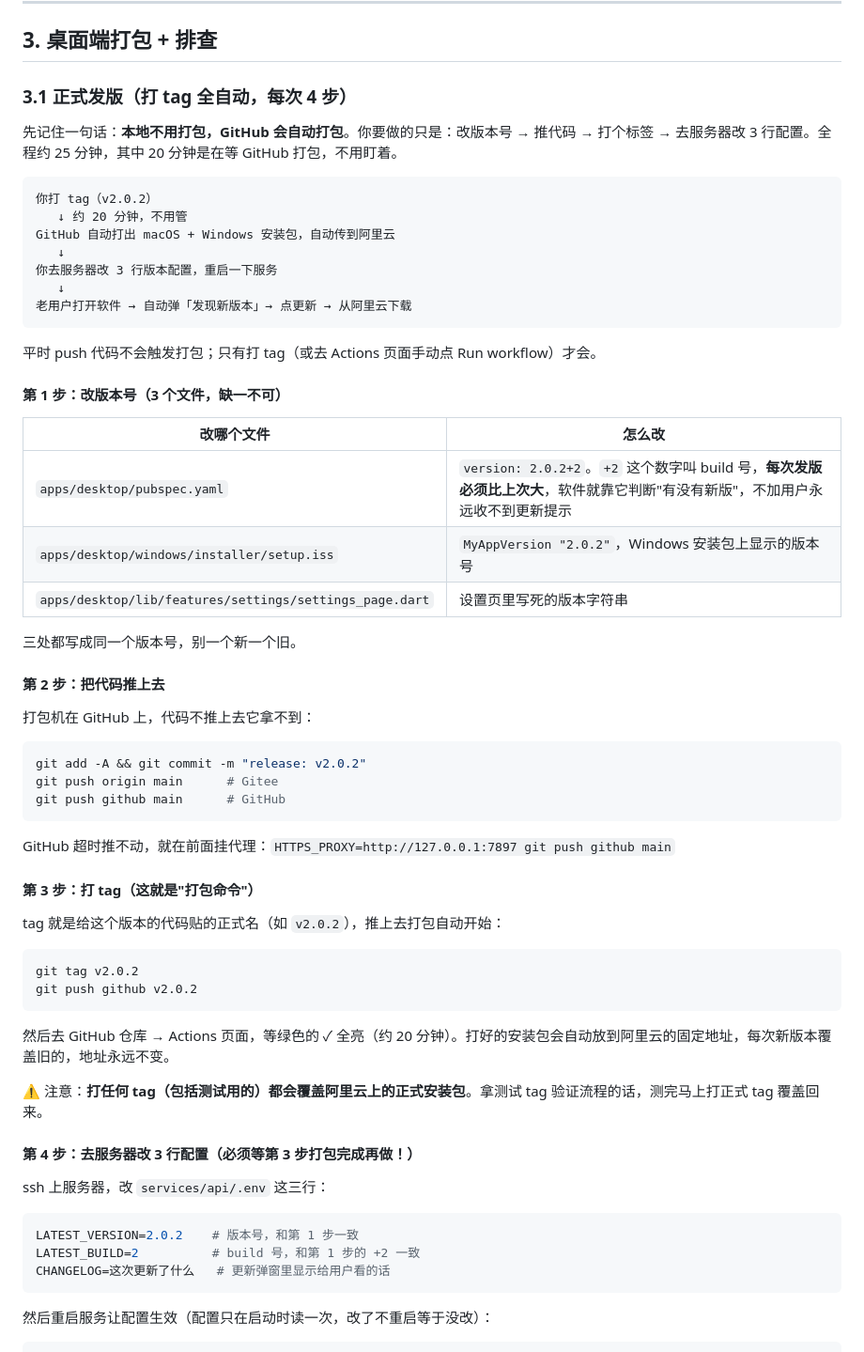
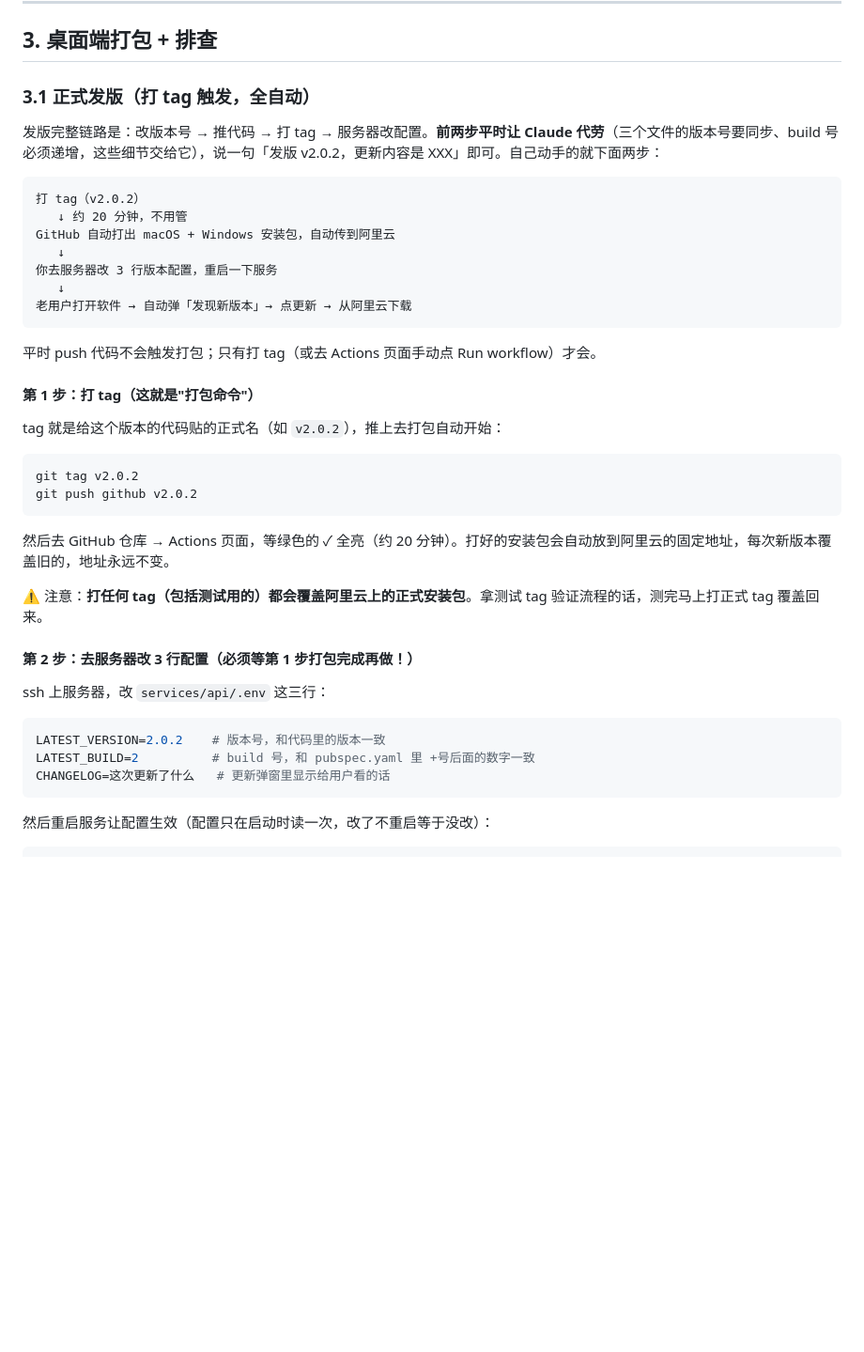
Before and after one commit to yongzhuanghuo/downieTest, a Markdown page: docs/项目使用助手.md, the part around the change. Shown at 94% size. GitHub-like rendering; blank space fills up the shorter version.

Commit message:
docs: 发版流程精简为用户视角(版本号/推码交由 Claude)
Co-Authored-By: Claude Code <noreply@anthropic.com>

````diff
--- a/docs/项目使用助手.md
+++ b/docs/项目使用助手.md
@@ -70,12 +70,12 @@ flutter run -d macos --dart-define=API_BASE=http://8.153.99.239:3000
 
 ## 3. 桌面端打包 + 排查
 
-### 3.1 正式发版（打 tag 全自动，每次 4 步）
+### 3.1 正式发版（打 tag 触发，全自动）
 
-先记住一句话：**本地不用打包，GitHub 会自动打包**。你要做的只是：改版本号 → 推代码 → 打个标签 → 去服务器改 3 行配置。全程约 25 分钟，其中 20 分钟是在等 GitHub 打包，不用盯着。
+发版完整链路是：改版本号 → 推代码 → 打 tag → 服务器改配置。**前两步平时让 Claude 代劳**（三个文件的版本号要同步、build 号必须递增，这些细节交给它），说一句「发版 v2.0.2，更新内容是 XXX」即可。自己动手的就下面两步：
 
 ```text
-你打 tag（v2.0.2）
+打 tag（v2.0.2）
    ↓ 约 20 分钟，不用管
 GitHub 自动打出 macOS + Windows 安装包，自动传到阿里云
    ↓
@@ -86,29 +86,7 @@ GitHub 自动打出 macOS + Windows 安装包，自动传到阿里云
 
 平时 push 代码不会触发打包；只有打 tag（或去 Actions 页面手动点 Run workflow）才会。
 
-#### 第 1 步：改版本号（3 个文件，缺一不可）
-
-| 改哪个文件 | 怎么改 |
-|---|---|
-| `apps/desktop/pubspec.yaml` | `version: 2.0.2+2`。`+2` 这个数字叫 build 号，**每次发版必须比上次大**，软件就靠它判断"有没有新版"，不加用户永远收不到更新提示 |
-| `apps/desktop/windows/installer/setup.iss` | `MyAppVersion "2.0.2"`，Windows 安装包上显示的版本号 |
-| `apps/desktop/lib/features/settings/settings_page.dart` | 设置页里写死的版本字符串 |
-
-三处都写成同一个版本号，别一个新一个旧。
-
-#### 第 2 步：把代码推上去
-
-打包机在 GitHub 上，代码不推上去它拿不到：
-
-```bash
-git add -A && git commit -m "release: v2.0.2"
-git push origin main      # Gitee
-git push github main      # GitHub
-```
-
-GitHub 超时推不动，就在前面挂代理：`HTTPS_PROXY=http://127.0.0.1:7897 git push github main`
-
-#### 第 3 步：打 tag（这就是"打包命令"）
+#### 第 1 步：打 tag（这就是"打包命令"）
 
 tag 就是给这个版本的代码贴的正式名（如 `v2.0.2`），推上去打包自动开始：
 
@@ -121,13 +99,13 @@ git push github v2.0.2
 
 ⚠️ 注意：**打任何 tag（包括测试用的）都会覆盖阿里云上的正式安装包**。拿测试 tag 验证流程的话，测完马上打正式 tag 覆盖回来。
 
-#### 第 4 步：去服务器改 3 行配置（必须等第 3 步打包完成再做！）
+#### 第 2 步：去服务器改 3 行配置（必须等第 1 步打包完成再做！）
 
 ssh 上服务器，改 `services/api/.env` 这三行：
 
 ```ini
-LATEST_VERSION=2.0.2    # 版本号，和第 1 步一致
-LATEST_BUILD=2          # build 号，和第 1 步的 +2 一致
+LATEST_VERSION=2.0.2    # 版本号，和代码里的版本一致
+LATEST_BUILD=2          # build 号，和 pubspec.yaml 里 +号后面的数字一致
 CHANGELOG=这次更新了什么   # 更新弹窗里显示给用户看的话
 ```
 
````
